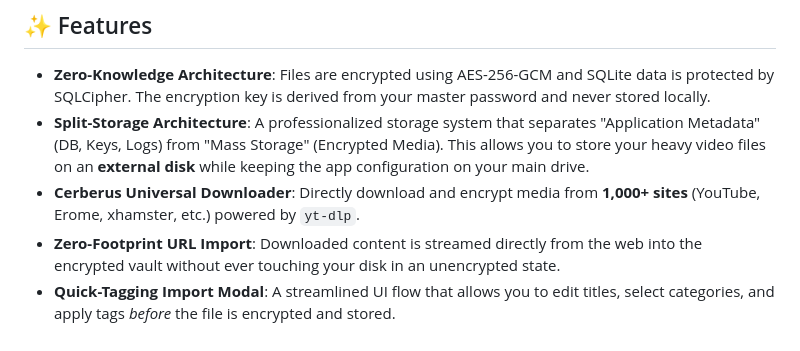
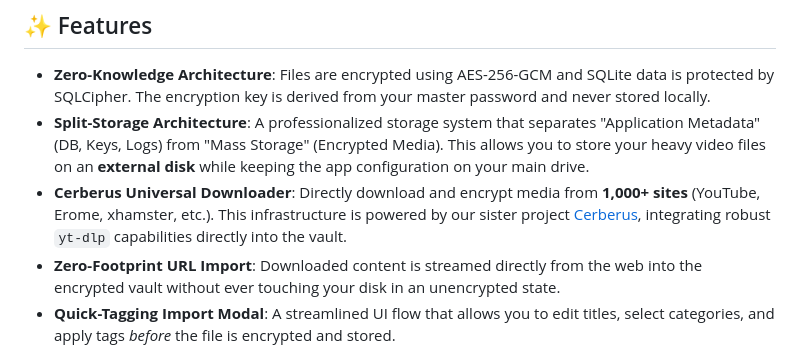
Before and after one commit to necrqum/pandora, a Markdown page: README.md, the part around the change. Drawn GitHub-style.

Commit message:
docs: link to Cerberus sister project in README

```diff
--- a/README.md
+++ b/README.md
@@ -12,7 +12,7 @@ Pandora acts as a "Pandora's Box" — a completely separate, safe environment fo
 
 - **Zero-Knowledge Architecture**: Files are encrypted using AES-256-GCM and SQLite data is protected by SQLCipher. The encryption key is derived from your master password and never stored locally.
 - **Split-Storage Architecture**: A professionalized storage system that separates "Application Metadata" (DB, Keys, Logs) from "Mass Storage" (Encrypted Media). This allows you to store your heavy video files on an **external disk** while keeping the app configuration on your main drive.
-- **Cerberus Universal Downloader**: Directly download and encrypt media from **1,000+ sites** (YouTube, Erome, xhamster, etc.) powered by `yt-dlp`.
+- **Cerberus Universal Downloader**: Directly download and encrypt media from **1,000+ sites** (YouTube, Erome, xhamster, etc.). This infrastructure is powered by our sister project [Cerberus](https://github.com/necrqum/cerberus), integrating robust `yt-dlp` capabilities directly into the vault.
 - **Zero-Footprint URL Import**: Downloaded content is streamed directly from the web into the encrypted vault without ever touching your disk in an unencrypted state.
 - **Quick-Tagging Import Modal**: A streamlined UI flow that allows you to edit titles, select categories, and apply tags *before* the file is encrypted and stored.
 - **Privacy First**: IP addresses and personally identifiable traces are logged as cryptographic hashes, ensuring maximum operational security.
```
